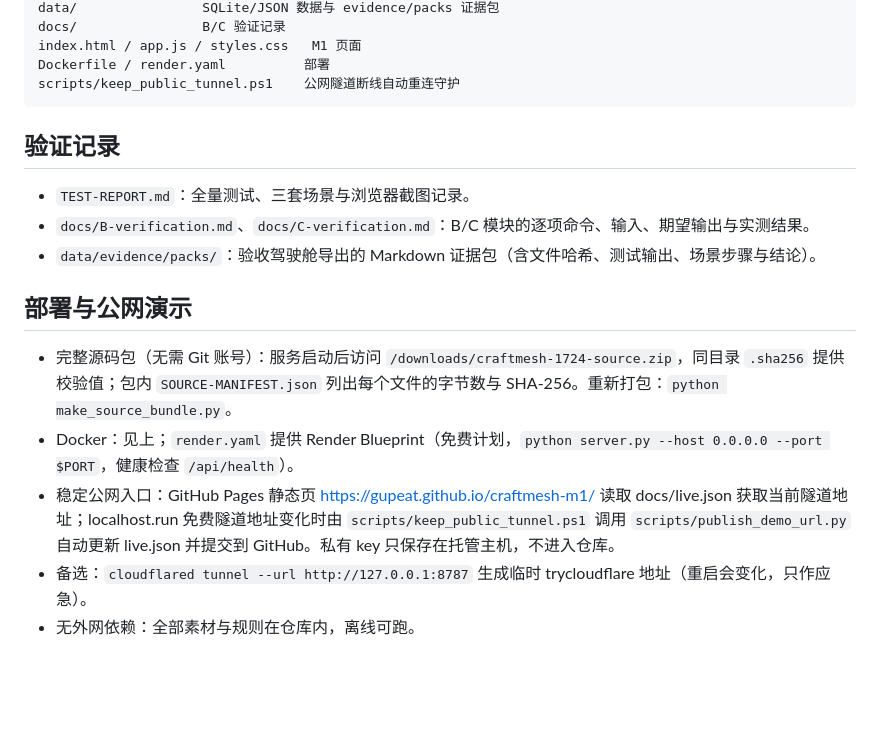
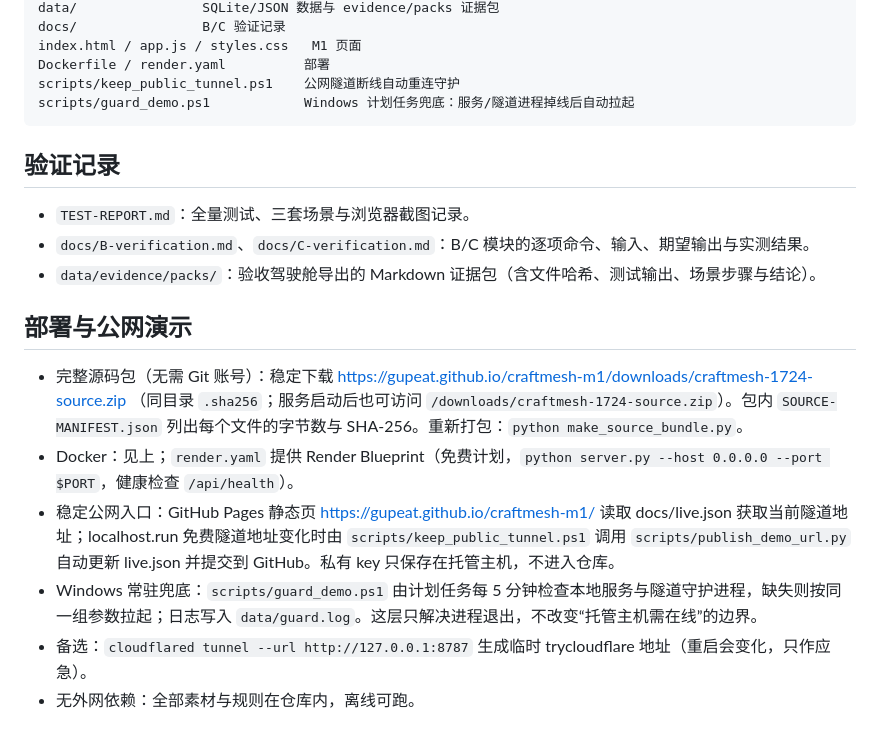
Before and after one commit to Gupeat/craftmesh-m1, a Markdown page: README.md, the part around the change. GitHub-like rendering; blank space fills up the shorter version.

Commit message:
CraftMesh delivery: sync docs and Windows process guard

```diff
--- a/README.md
+++ b/README.md
@@ -141,6 +141,7 @@ M1 另有 10 条人工规则基线：`core.human_rule_results()` 返回 10/10
     index.html / app.js / styles.css   M1 页面
     Dockerfile / render.yaml          部署
     scripts/keep_public_tunnel.ps1    公网隧道断线自动重连守护
+    scripts/guard_demo.ps1            Windows 计划任务兜底：服务/隧道进程掉线后自动拉起
 
 ## 验证记录
 
@@ -150,9 +151,10 @@ M1 另有 10 条人工规则基线：`core.human_rule_results()` 返回 10/10
 
 ## 部署与公网演示
 
-- 完整源码包（无需 Git 账号）：服务启动后访问 `/downloads/craftmesh-1724-source.zip`，同目录 `.sha256` 提供校验值；包内 `SOURCE-MANIFEST.json` 列出每个文件的字节数与 SHA-256。重新打包：`python make_source_bundle.py`。
+- 完整源码包（无需 Git 账号）：稳定下载 https://gupeat.github.io/craftmesh-m1/downloads/craftmesh-1724-source.zip （同目录 `.sha256`；服务启动后也可访问 `/downloads/craftmesh-1724-source.zip`）。包内 `SOURCE-MANIFEST.json` 列出每个文件的字节数与 SHA-256。重新打包：`python make_source_bundle.py`。
 - Docker：见上；`render.yaml` 提供 Render Blueprint（免费计划，`python server.py --host 0.0.0.0 --port $PORT`，健康检查 `/api/health`）。
 - 稳定公网入口：GitHub Pages 静态页 https://gupeat.github.io/craftmesh-m1/ 读取 docs/live.json 获取当前隧道地址；localhost.run 免费隧道地址变化时由 `scripts/keep_public_tunnel.ps1` 调用 `scripts/publish_demo_url.py` 自动更新 live.json 并提交到 GitHub。私有 key 只保存在托管主机，不进入仓库。
+- Windows 常驻兜底：`scripts/guard_demo.ps1` 由计划任务每 5 分钟检查本地服务与隧道守护进程，缺失则按同一组参数拉起；日志写入 `data/guard.log`。这层只解决进程退出，不改变“托管主机需在线”的边界。
 - 备选：`cloudflared tunnel --url http://127.0.0.1:8787` 生成临时 trycloudflare 地址（重启会变化，只作应急）。
 - 无外网依赖：全部素材与规则在仓库内，离线可跑。
 
```
